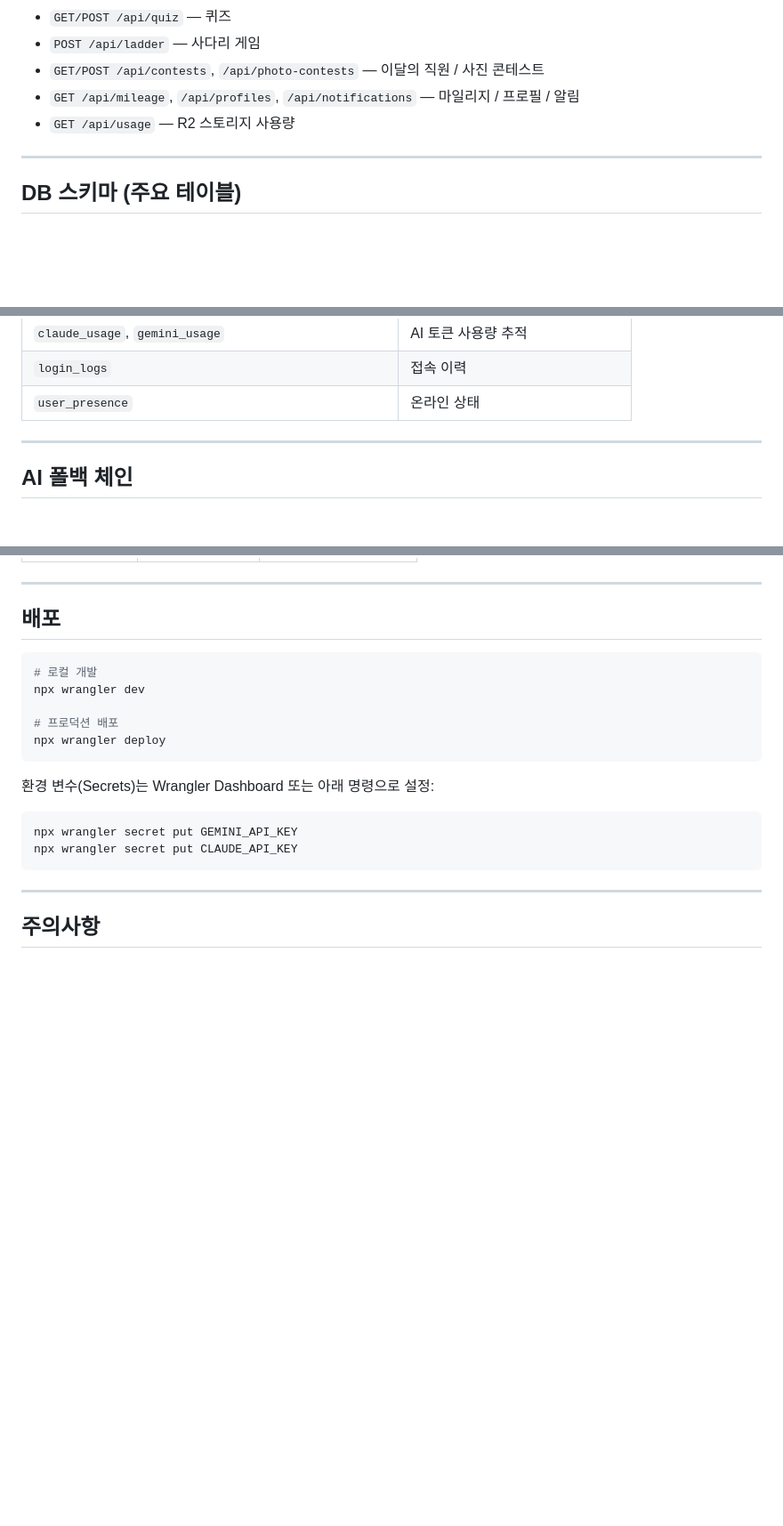
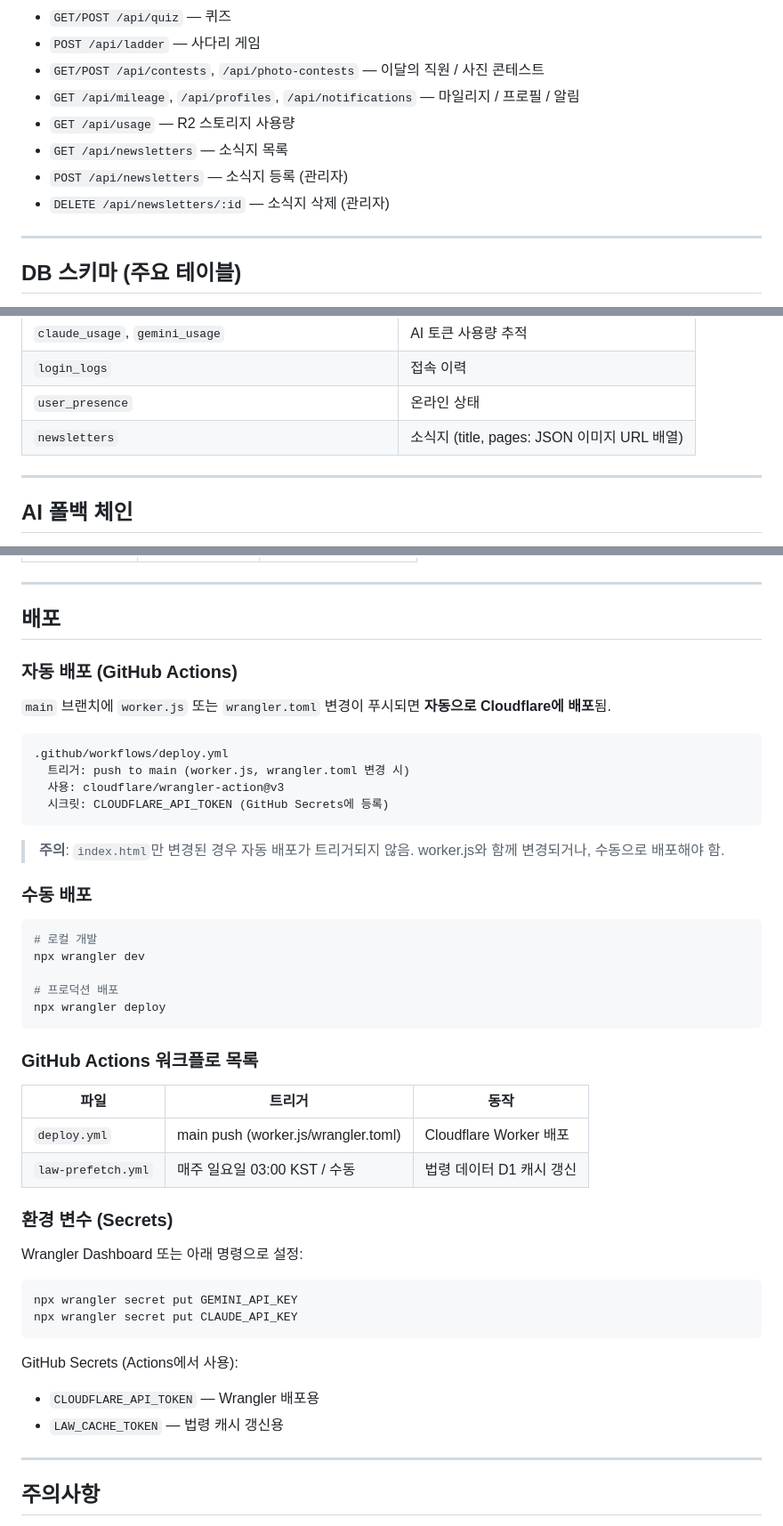
Before and after one commit to ccccmkk/moelseoulseobu, a Markdown page: CLAUDE.md, 3 parts joined by grey strips. Shown at 89% size. GitHub-like rendering; blank space fills up the shorter version.

Commit message:
docs: CLAUDE.md 자동 배포 워크플로 및 최신 기능 반영
https://claude.ai/code/session_01JAanVSPDH3h7cfMCiokNR8

````diff
--- a/CLAUDE.md
+++ b/CLAUDE.md
@@ -76,6 +76,9 @@ scripts/
 - `GET/POST /api/contests`, `/api/photo-contests` — 이달의 직원 / 사진 콘테스트
 - `GET /api/mileage`, `/api/profiles`, `/api/notifications` — 마일리지 / 프로필 / 알림
 - `GET /api/usage` — R2 스토리지 사용량
+- `GET /api/newsletters` — 소식지 목록
+- `POST /api/newsletters` — 소식지 등록 (관리자)
+- `DELETE /api/newsletters/:id` — 소식지 삭제 (관리자)
 
 ---
 
@@ -104,6 +107,7 @@ scripts/
 | `claude_usage`, `gemini_usage` | AI 토큰 사용량 추적 |
 | `login_logs` | 접속 이력 |
 | `user_presence` | 온라인 상태 |
+| `newsletters` | 소식지 (title, pages: JSON 이미지 URL 배열) |
 
 ---
 
@@ -128,6 +132,22 @@ scripts/
 
 ## 배포
 
+### 자동 배포 (GitHub Actions)
+
+`main` 브랜치에 `worker.js` 또는 `wrangler.toml` 변경이 푸시되면 **자동으로 Cloudflare에 배포**됨.
+
+```
+.github/workflows/deploy.yml
+  트리거: push to main (worker.js, wrangler.toml 변경 시)
+  사용: cloudflare/wrangler-action@v3
+  시크릿: CLOUDFLARE_API_TOKEN (GitHub Secrets에 등록)
+```
+
+> **주의**: `index.html`만 변경된 경우 자동 배포가 트리거되지 않음.
+> worker.js와 함께 변경되거나, 수동으로 배포해야 함.
+
+### 수동 배포
+
 ```bash
 # 로컬 개발
 npx wrangler dev
@@ -136,11 +156,24 @@ npx wrangler dev
 npx wrangler deploy
 ```
 
-환경 변수(Secrets)는 Wrangler Dashboard 또는 아래 명령으로 설정:
+### GitHub Actions 워크플로 목록
+
+| 파일 | 트리거 | 동작 |
+|------|--------|------|
+| `deploy.yml` | main push (worker.js/wrangler.toml) | Cloudflare Worker 배포 |
+| `law-prefetch.yml` | 매주 일요일 03:00 KST / 수동 | 법령 데이터 D1 캐시 갱신 |
+
+### 환경 변수 (Secrets)
+
+Wrangler Dashboard 또는 아래 명령으로 설정:
 ```bash
 npx wrangler secret put GEMINI_API_KEY
 npx wrangler secret put CLAUDE_API_KEY
 ```
+
+GitHub Secrets (Actions에서 사용):
+- `CLOUDFLARE_API_TOKEN` — Wrangler 배포용
+- `LAW_CACHE_TOKEN` — 법령 캐시 갱신용
 
 ---
 
````
